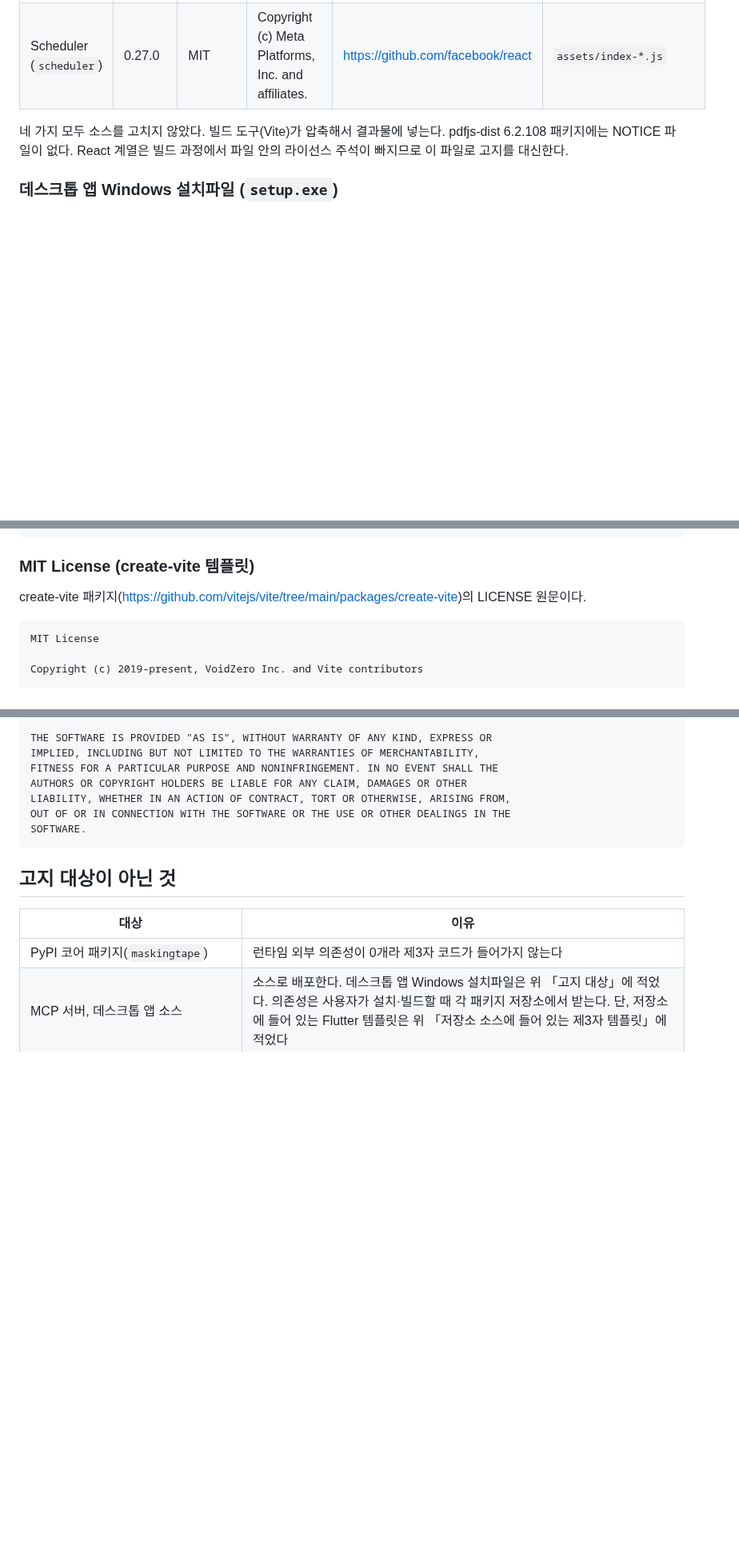
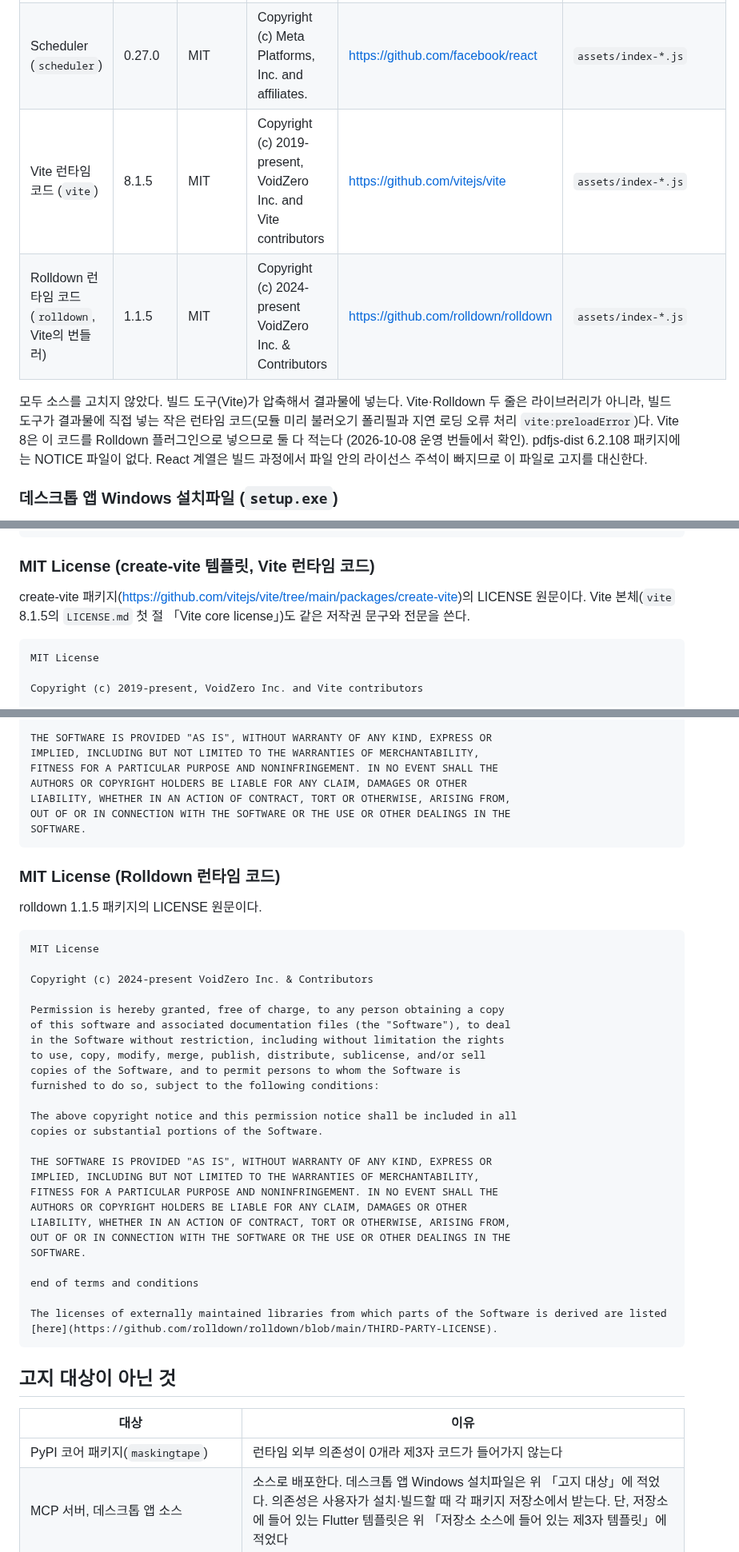
Before and after one commit to ChoHyeonChan/maskingtape, a Markdown page: THIRD_PARTY_NOTICES.md, 3 parts joined by grey strips. Shown at 80% size. Drawn GitHub-style; blank space fills up the shorter version.

Commit message:
docs(repo): 웹 번들에 실리는 Vite·Rolldown 런타임 코드를 고지하고, SBOM 부록 B의 예외 범위 문장을 좁힌다 (#727)
- 운영 index-*.js에 Vite가 넣는 모듈 미리 불러오기 폴리필과 vite:preloadError 처리 코드가 있다.
  Vite 8은 이를 Rolldown 플러그인으로 넣으므로 Vite 8.1.5·Rolldown 1.1.5(둘 다 MIT)를 웹 표와 전문에 넣는다
- SBOM 본표 vite 줄에 이 사실을 적는다
- 부록 B: 예외는 bench-baselines에만 적용하고 배포물·제품 코드 의존성에는 GPL 계열 금지를 그대로 지킨다(팀장 승인 문구)

Co-Authored-By: Claude Opus 5.5 <noreply@anthropic.com>

````diff
--- a/THIRD_PARTY_NOTICES.md
+++ b/THIRD_PARTY_NOTICES.md
@@ -20,8 +20,13 @@ maskingtape 배포물에 **코드가 함께 실려 나가는** 제3자 소프트
 | React (`react`) | 19.2.7 | MIT | Copyright (c) Meta Platforms, Inc. and affiliates. | https://github.com/facebook/react | `assets/index-*.js` |
 | React DOM (`react-dom`) | 19.2.7 | MIT | Copyright (c) Meta Platforms, Inc. and affiliates. | https://github.com/facebook/react | `assets/index-*.js` |
 | Scheduler (`scheduler`) | 0.27.0 | MIT | Copyright (c) Meta Platforms, Inc. and affiliates. | https://github.com/facebook/react | `assets/index-*.js` |
+| Vite 런타임 코드 (`vite`) | 8.1.5 | MIT | Copyright (c) 2019-present, VoidZero Inc. and Vite contributors | https://github.com/vitejs/vite | `assets/index-*.js` |
+| Rolldown 런타임 코드 (`rolldown`, Vite의 번들러) | 1.1.5 | MIT | Copyright (c) 2024-present VoidZero Inc. & Contributors | https://github.com/rolldown/rolldown | `assets/index-*.js` |
 
-네 가지 모두 소스를 고치지 않았다. 빌드 도구(Vite)가 압축해서 결과물에 넣는다.
+모두 소스를 고치지 않았다. 빌드 도구(Vite)가 압축해서 결과물에 넣는다.
+Vite·Rolldown 두 줄은 라이브러리가 아니라, 빌드 도구가 결과물에 직접 넣는 작은 런타임 코드(모듈 미리 불러오기
+폴리필과 지연 로딩 오류 처리 `vite:preloadError`)다. Vite 8은 이 코드를 Rolldown 플러그인으로 넣으므로 둘 다 적는다
+(2026-10-08 운영 번들에서 확인).
 pdfjs-dist 6.2.108 패키지에는 NOTICE 파일이 없다.
 React 계열은 빌드 과정에서 파일 안의 라이선스 주석이 빠지므로 이 파일로 고지를 대신한다.
 
@@ -142,9 +147,10 @@ ANY THEORY OF LIABILITY, WHETHER IN CONTRACT, STRICT LIABILITY, OR TORT
 SOFTWARE, EVEN IF ADVISED OF THE POSSIBILITY OF SUCH DAMAGE.
 ```
 
-### MIT License (create-vite 템플릿)
+### MIT License (create-vite 템플릿, Vite 런타임 코드)
 
 create-vite 패키지(https://github.com/vitejs/vite/tree/main/packages/create-vite)의 LICENSE 원문이다.
+Vite 본체(`vite` 8.1.5의 `LICENSE.md` 첫 절 「Vite core license」)도 같은 저작권 문구와 전문을 쓴다.
 
 ```
 MIT License
@@ -170,6 +176,38 @@ OUT OF OR IN CONNECTION WITH THE SOFTWARE OR THE USE OR OTHER DEALINGS IN THE
 SOFTWARE.
 ```
 
+### MIT License (Rolldown 런타임 코드)
+
+rolldown 1.1.5 패키지의 LICENSE 원문이다.
+
+```
+MIT License
+
+Copyright (c) 2024-present VoidZero Inc. & Contributors
+
+Permission is hereby granted, free of charge, to any person obtaining a copy
+of this software and associated documentation files (the "Software"), to deal
+in the Software without restriction, including without limitation the rights
+to use, copy, modify, merge, publish, distribute, sublicense, and/or sell
+copies of the Software, and to permit persons to whom the Software is
+furnished to do so, subject to the following conditions:
+
+The above copyright notice and this permission notice shall be included in all
+copies or substantial portions of the Software.
+
+THE SOFTWARE IS PROVIDED "AS IS", WITHOUT WARRANTY OF ANY KIND, EXPRESS OR
+IMPLIED, INCLUDING BUT NOT LIMITED TO THE WARRANTIES OF MERCHANTABILITY,
+FITNESS FOR A PARTICULAR PURPOSE AND NONINFRINGEMENT. IN NO EVENT SHALL THE
+AUTHORS OR COPYRIGHT HOLDERS BE LIABLE FOR ANY CLAIM, DAMAGES OR OTHER
+LIABILITY, WHETHER IN AN ACTION OF CONTRACT, TORT OR OTHERWISE, ARISING FROM,
+OUT OF OR IN CONNECTION WITH THE SOFTWARE OR THE USE OR OTHER DEALINGS IN THE
+SOFTWARE.
+
+end of terms and conditions
+
+The licenses of externally maintained libraries from which parts of the Software is derived are listed [here](https://github.com/rolldown/rolldown/blob/main/THIRD-PARTY-LICENSE).
+```
+
 ## 고지 대상이 아닌 것
 
 | 대상 | 이유 |
````
Also changed, not shown: SBOM.md (+2 -2 lines).
